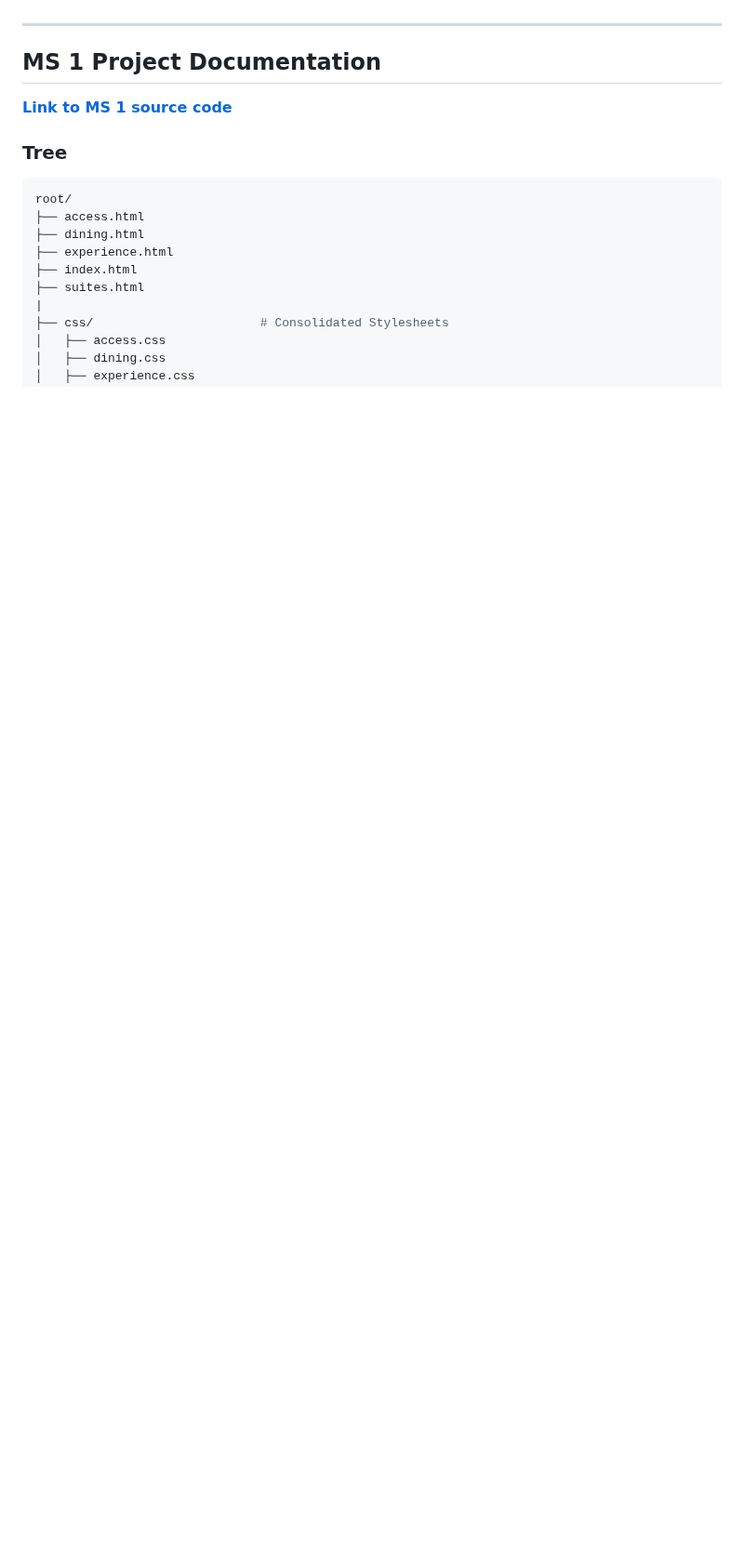
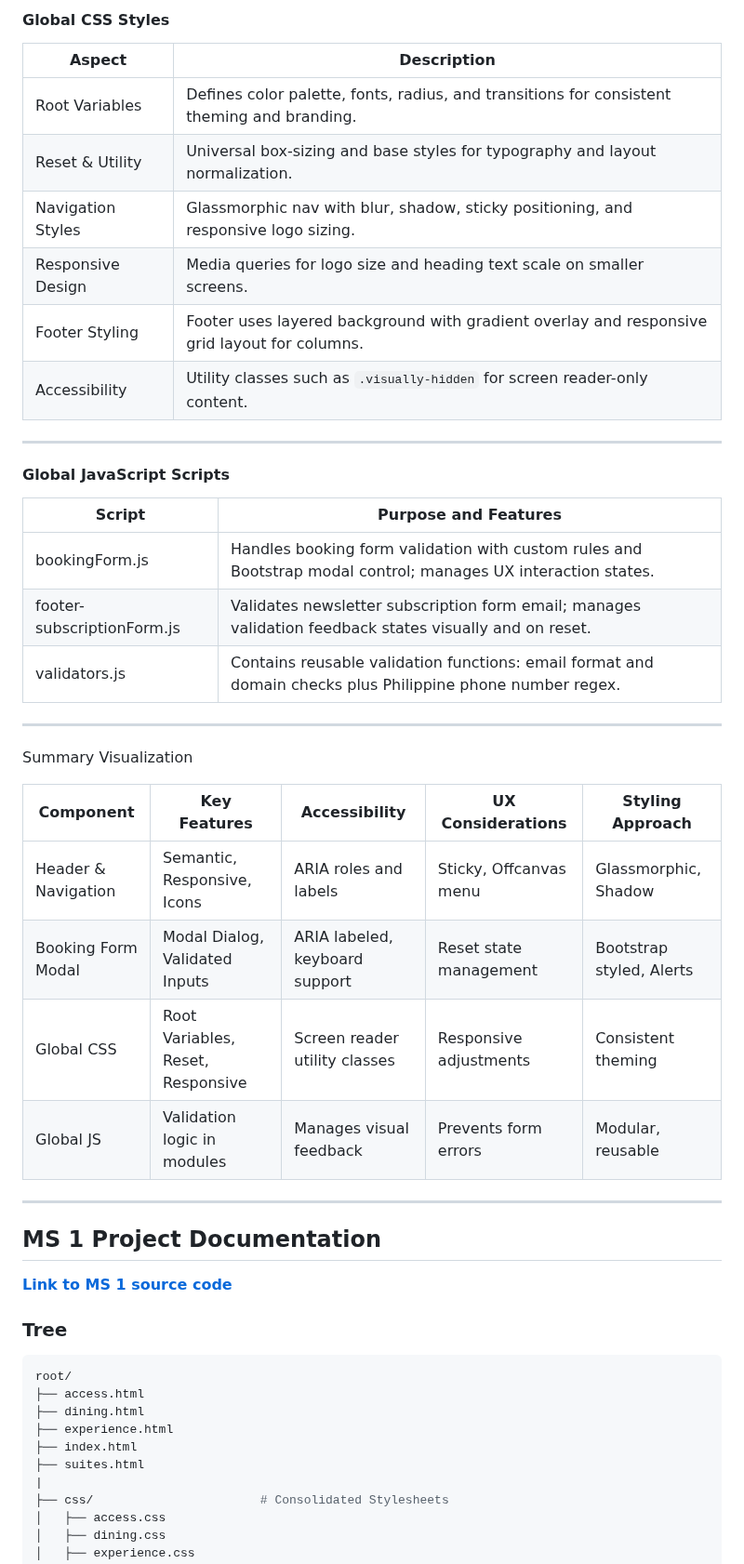
Before and after one commit to Gracielleee/WebSysTech_H3101_Group-15, a Markdown page: README.md, the part around one of its changes. Shown at 93% size. Rendered like a GitHub page; blank space fills up the shorter version.

```diff
--- a/README.md
+++ b/README.md
@@ -15,3 +48,34 @@ Please check [this link](https://github.com/Gracielleee/WebSysTech_H3101_Group-1
+#### Global CSS Styles
+
+| Aspect            | Description                                                                                  |
+| ----------------- | -------------------------------------------------------------------------------------------- |
+| Root Variables    | Defines color palette, fonts, radius, and transitions for consistent theming and branding.   |
+| Reset & Utility   | Universal box-sizing and base styles for typography and layout normalization.                |
+| Navigation Styles | Glassmorphic nav with blur, shadow, sticky positioning, and responsive logo sizing.          |
+| Responsive Design | Media queries for logo size and heading text scale on smaller screens.                       |
+| Footer Styling    | Footer uses layered background with gradient overlay and responsive grid layout for columns. |
+| Accessibility     | Utility classes such as `.visually-hidden` for screen reader-only content.                   |
+
+---
+
+#### Global JavaScript Scripts
+
+| Script                     | Purpose and Features                                                                                          |
+| -------------------------- | ------------------------------------------------------------------------------------------------------------- |
+| bookingForm.js             | Handles booking form validation with custom rules and Bootstrap modal control; manages UX interaction states. |
+| footer-subscriptionForm.js | Validates newsletter subscription form email; manages validation feedback states visually and on reset.       |
+| validators.js              | Contains reusable validation functions: email format and domain checks plus Philippine phone number regex.    |
+
+---
+
+Summary Visualization
+
+| Component           | Key Features                      | Accessibility                  | UX Considerations      | Styling Approach         |
+| ------------------- | --------------------------------- | ------------------------------ | ---------------------- | ------------------------ |
+| Header & Navigation | Semantic, Responsive, Icons       | ARIA roles and labels          | Sticky, Offcanvas menu | Glassmorphic, Shadow     |
+| Booking Form Modal  | Modal Dialog, Validated Inputs    | ARIA labeled, keyboard support | Reset state management | Bootstrap styled, Alerts |
+| Global CSS          | Root Variables, Reset, Responsive | Screen reader utility classes  | Responsive adjustments | Consistent theming       |
+| Global JS           | Validation logic in modules       | Manages visual feedback        | Prevents form errors   | Modular, reusable        |
 
 ---
 
```
Also changed, not shown: other parts of README.md (+34 -1 lines).
